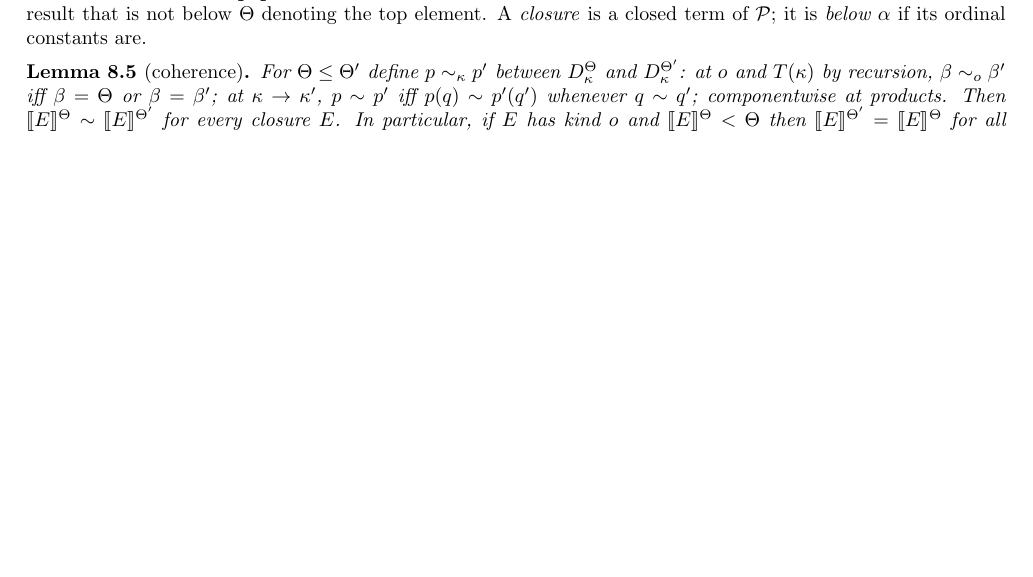
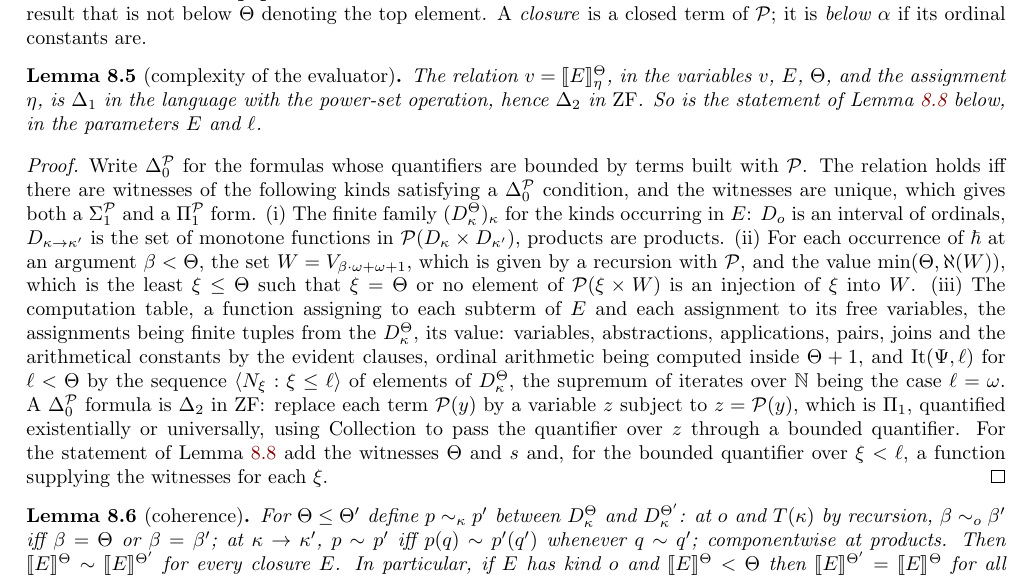
Before and after one commit to barras/ConZF, a LaTeX paper (paper3/main.tex): part of page 14 of 17, cut so that both start at the same text, the shorter picture padded with empty space. Compiled offline with pdfLaTeX.

Commit message:
paper3 sec 8: write out the complexity of the profile evaluator
- New Lemma complexity: v = [[E]]^Theta is Delta_1 in the language with
  the power-set operation (witnesses: the finite family of profile
  domains, the V_delta needed for hbar with a bounded search for
  injections, the computation table, the iteration sequences), hence
  Delta_2 in ZF; same for the statement of the definable suprema lemma.
  This was the estimated step behind "Sigma_2-correct suffices".
- Lemma fund2: a fibre may be bottom by sanitization; the height bound
  is unaffected.
- Status: both checks done; says plainly that nobody else has read the
  proof and that an independent check or formalization is wanted.

Co-Authored-By: Claude Fable 5.1 <noreply@anthropic.com>

```diff
--- a/paper3/main.tex
+++ b/paper3/main.tex
@@ -1364,6 +1365,40 @@ denotation $\sem E^\Theta$ is defined by recursion on $E$, uniformly in
 $\Theta$, an ordinal constant or an arithmetical result that is not below
 $\Theta$ denoting the top element. A \emph{closure} is a closed term of
 $\mathcal P$; it is \emph{below $\alpha$} if its ordinal constants are.
+
+\begin{lemma}[complexity of the evaluator]\label{lem:complexity}
+The relation $v=\sem E^\Theta_\eta$, in the variables $v$, $E$, $\Theta$, and
+the assignment $\eta$, is $\Delta_1$ in the language with the power-set
+operation, hence $\Delta_2$ in $\ZF$. So is the statement of
+Lemma~\ref{lem:defsup} below, in the parameters $E$ and $\ell$.
+\end{lemma}
+\begin{proof}
+Write $\Delta_0^{\PP}$ for the formulas whose quantifiers are bounded by
+terms built with $\PP$. The relation holds iff there are witnesses of
+the following kinds satisfying a $\Delta_0^{\PP}$ condition, and the
+witnesses are unique, which gives both a $\Sigma_1^{\PP}$ and a $\Pi_1^{\PP}$
+form. (i) The finite family $(D^\Theta_\kappa)_\kappa$ for the kinds occurring in
+$E$: $D_o$ is an interval of ordinals, $D_{\kappa\to\kappa'}$ is the set of
+monotone functions in $\PP(D_\kappa\times D_{\kappa'})$, products are products.
+(ii) For each occurrence of $\hbar$ at an argument $\beta<\Theta$, the set
+$W=V_{\beta\cdot\omega+\omega+1}$, which is given by a recursion with $\PP$, and the
+value $\min(\Theta,\hartogs(W))$, which is the least $\xi\le\Theta$ such that
+$\xi=\Theta$ or no element of $\PP(\xi\times W)$ is an injection of $\xi$ into
+$W$. (iii) The computation table, a function assigning to each subterm
+of $E$ and each assignment to its free variables, the assignments being
+finite tuples from the $D^\Theta_\kappa$, its value: variables, abstractions,
+applications, pairs, joins and the arithmetical constants by the evident
+clauses, ordinal arithmetic being computed inside $\Theta+1$, and
+$\mathrm{It}(\Psi,\ell)$ for $\ell<\Theta$ by the sequence
+$\langle N_\xi:\xi\le\ell\rangle$ of elements of $D^\Theta_\kappa$, the supremum of
+iterates over $\N$ being the case $\ell=\omega$. A $\Delta_0^{\PP}$ formula is
+$\Delta_2$ in $\ZF$: replace each term $\PP(y)$ by a variable $z$ subject to
+$z=\PP(y)$, which is $\Pi_1$, quantified existentially or universally,
+using Collection to pass the quantifier over $z$ through a bounded
+quantifier. For the statement of Lemma~\ref{lem:defsup} add the witnesses
+$\Theta$ and $s$ and, for the bounded quantifier over $\xi<\ell$, a function
+supplying the witnesses for each $\xi$.
+\end{proof}
 
 \begin{lemma}[coherence]\label{lem:coh}
 For $\Theta\le\Theta'$ define $p\sim_\kappa p'$ between $D^\Theta_\kappa$ and
```
Also changed, not shown: paper3/main.tex (15 more changed lines).
